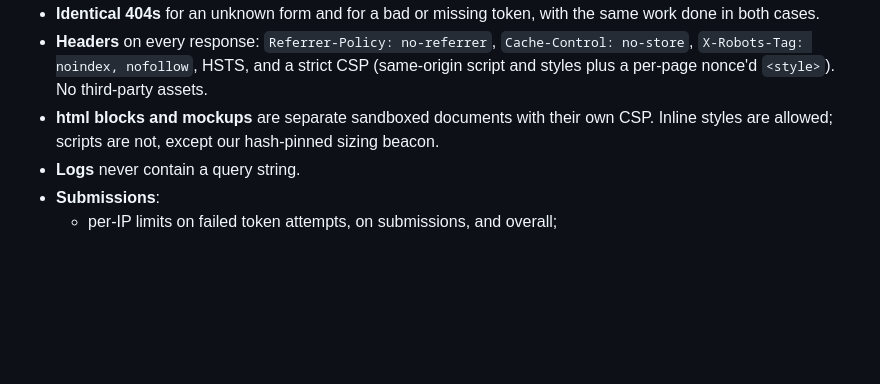
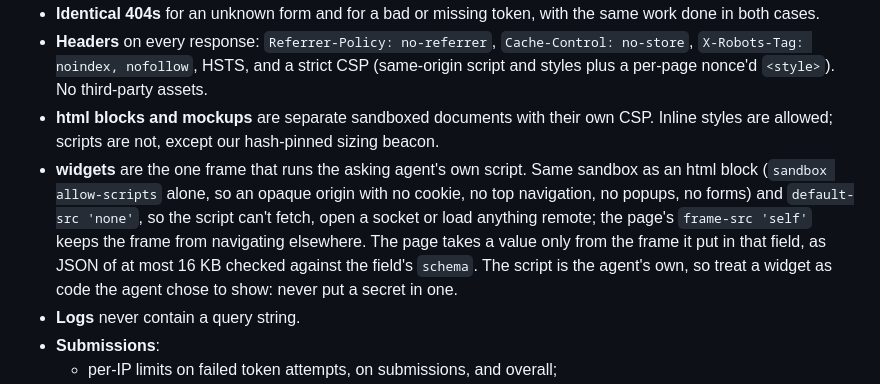
Before and after one commit to GabrielVidal1/ask-form, a Markdown page: docs/how-it-works.md, the part around the change. Rendered like a GitHub page; blank space fills up the shorter version.

```diff
--- a/docs/how-it-works.md
+++ b/docs/how-it-works.md
@@ -114,6 +114,15 @@ Each release also carries a build provenance attestation:
 - **html blocks and mockups** are separate sandboxed documents with their own
   CSP. Inline styles are allowed; scripts are not, except our hash-pinned
   sizing beacon.
+- **widgets** are the one frame that runs the asking agent's own script. Same
+  sandbox as an html block (`sandbox allow-scripts` alone, so an opaque origin
+  with no cookie, no top navigation, no popups, no forms) and
+  `default-src 'none'`, so the script can't fetch, open a socket or load
+  anything remote; the page's `frame-src 'self'` keeps the frame from
+  navigating elsewhere. The page takes a value only from the frame it put in
+  that field, as JSON of at most 16 KB checked against the field's `schema`.
+  The script is the agent's own, so treat a widget as code the agent chose to
+  show: never put a secret in one.
 - **Logs** never contain a query string.
 - **Submissions**:
   - per-IP limits on failed token attempts, on submissions, and overall;
```
Also changed, not shown: CLAUDE.md (+4 -0 lines), skill/SKILL.md (+31 -1 lines).
